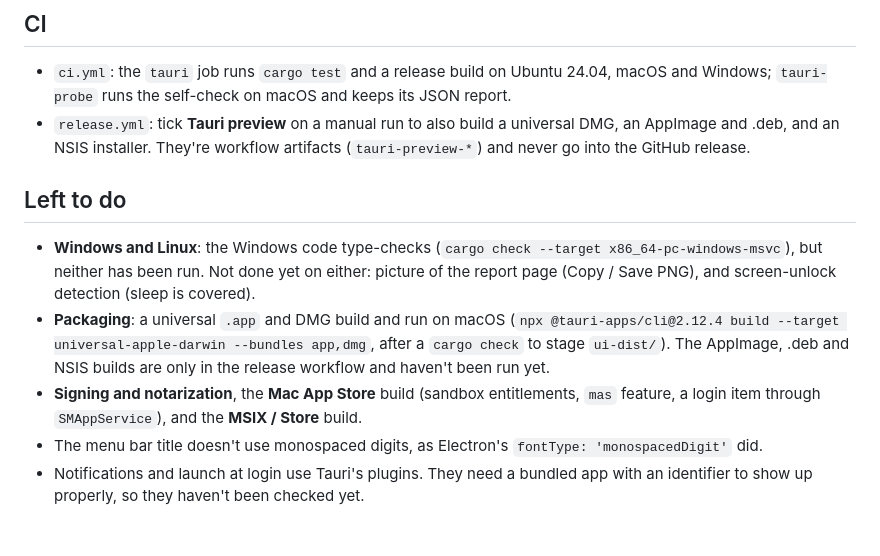
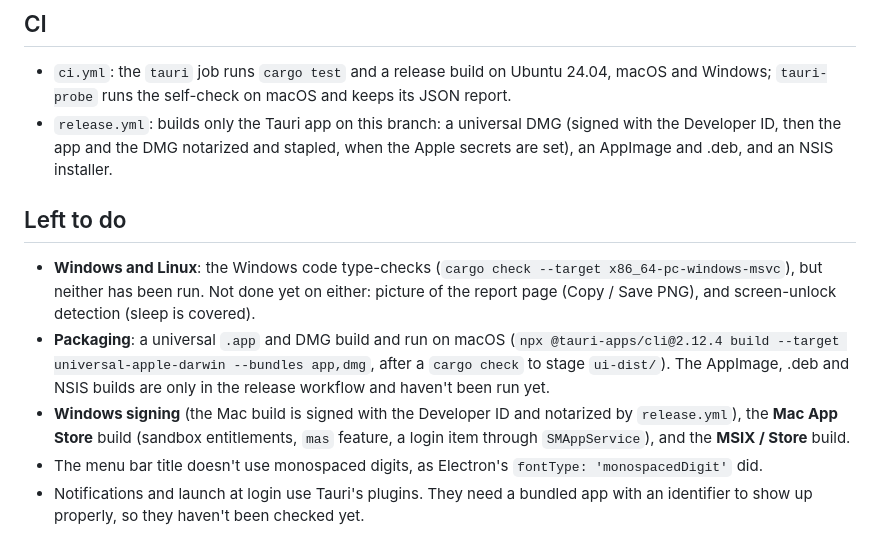
Before and after one commit to AmreshVs/stip, a Markdown page: src-tauri/README.md, the part around the change. GitHub-like rendering.

Commit message:
Note the Mac signing in the README

```diff
--- a/src-tauri/README.md
+++ b/src-tauri/README.md
@@ -71,12 +71,12 @@ format and defaults are unchanged, and unknown keys are kept.
 ## CI
 
 - `ci.yml`: the `tauri` job runs `cargo test` and a release build on Ubuntu 24.04, macOS and Windows; `tauri-probe` runs the self-check on macOS and keeps its JSON report.
-- `release.yml`: tick **Tauri preview** on a manual run to also build a universal DMG, an AppImage and .deb, and an NSIS installer. They're workflow artifacts (`tauri-preview-*`) and never go into the GitHub release.
+- `release.yml`: builds only the Tauri app on this branch: a universal DMG (signed with the Developer ID, then the app and the DMG notarized and stapled, when the Apple secrets are set), an AppImage and .deb, and an NSIS installer.
 
 ## Left to do
 
 - **Windows and Linux**: the Windows code type-checks (`cargo check --target x86_64-pc-windows-msvc`), but neither has been run. Not done yet on either: picture of the report page (Copy / Save PNG), and screen-unlock detection (sleep is covered).
 - **Packaging**: a universal `.app` and DMG build and run on macOS (`npx @tauri-apps/cli@2.12.4 build --target universal-apple-darwin --bundles app,dmg`, after a `cargo check` to stage `ui-dist/`). The AppImage, .deb and NSIS builds are only in the release workflow and haven't been run yet.
-- **Signing and notarization**, the **Mac App Store** build (sandbox entitlements, `mas` feature, a login item through `SMAppService`), and the **MSIX / Store** build.
+- **Windows signing** (the Mac build is signed with the Developer ID and notarized by `release.yml`), the **Mac App Store** build (sandbox entitlements, `mas` feature, a login item through `SMAppService`), and the **MSIX / Store** build.
 - The menu bar title doesn't use monospaced digits, as Electron's `fontType: 'monospacedDigit'` did.
 - Notifications and launch at login use Tauri's plugins. They need a bundled app with an identifier to show up properly, so they haven't been checked yet.
```
